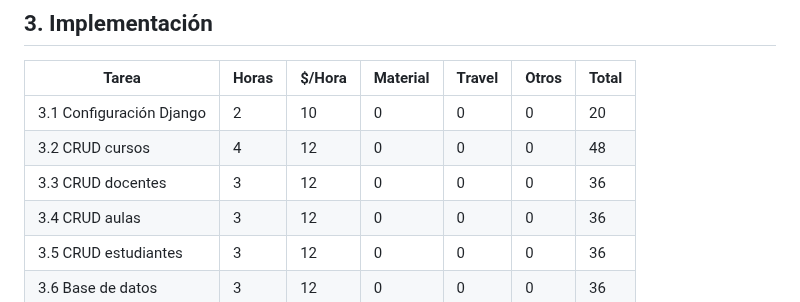
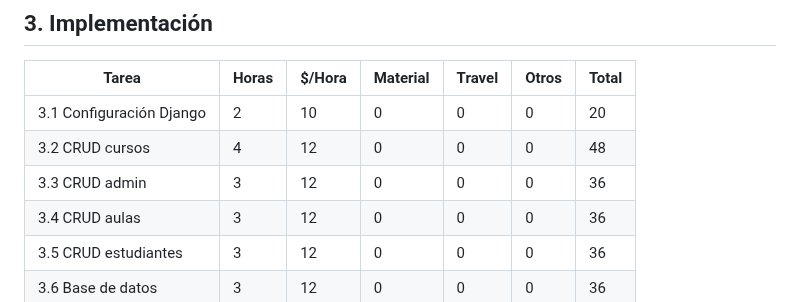
Before and after one commit to 71405245/FIN_DE_CURSO, a Markdown page: docs/presupuesto.md, the part around the change. Drawn GitHub-style.

Commit message:
Rename CRUD docentes to CRUD admin

```diff
--- a/docs/presupuesto.md
+++ b/docs/presupuesto.md
@@ -37,7 +37,7 @@
 |------|------|--------|----------|--------|-------|------|
 | 3.1 Configuración Django | 2 | 10 | 0 | 0 | 0 | 20 |
 | 3.2 CRUD cursos | 4 | 12 | 0 | 0 | 0 | 48 |
-| 3.3 CRUD docentes | 3 | 12 | 0 | 0 | 0 | 36 |
+| 3.3 CRUD admin | 3 | 12 | 0 | 0 | 0 | 36 |
 | 3.4 CRUD aulas | 3 | 12 | 0 | 0 | 0 | 36 |
 | 3.5 CRUD estudiantes | 3 | 12 | 0 | 0 | 0 | 36 |
 | 3.6 Base de datos | 3 | 12 | 0 | 0 | 0 | 36 |
```
